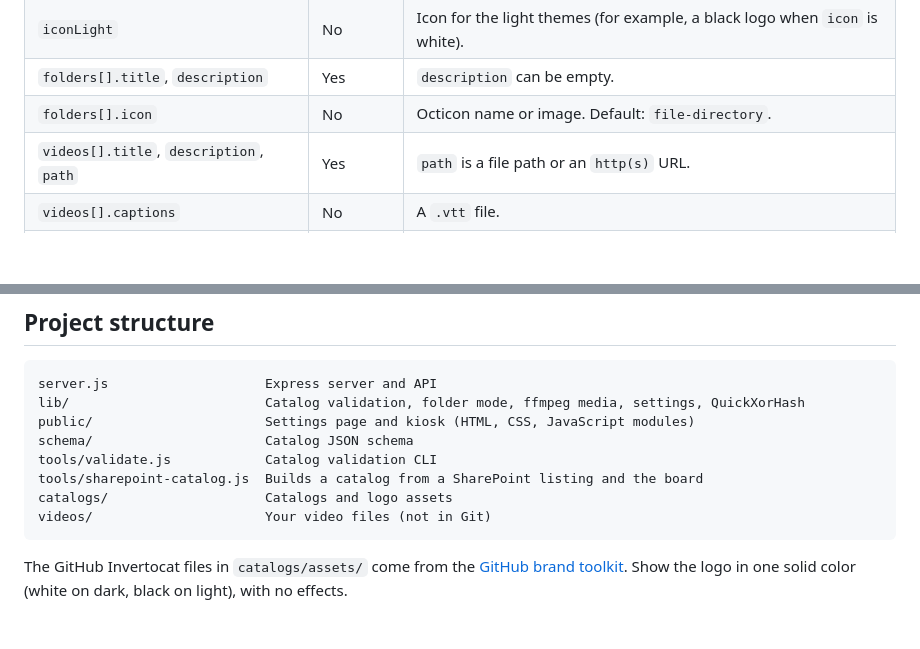
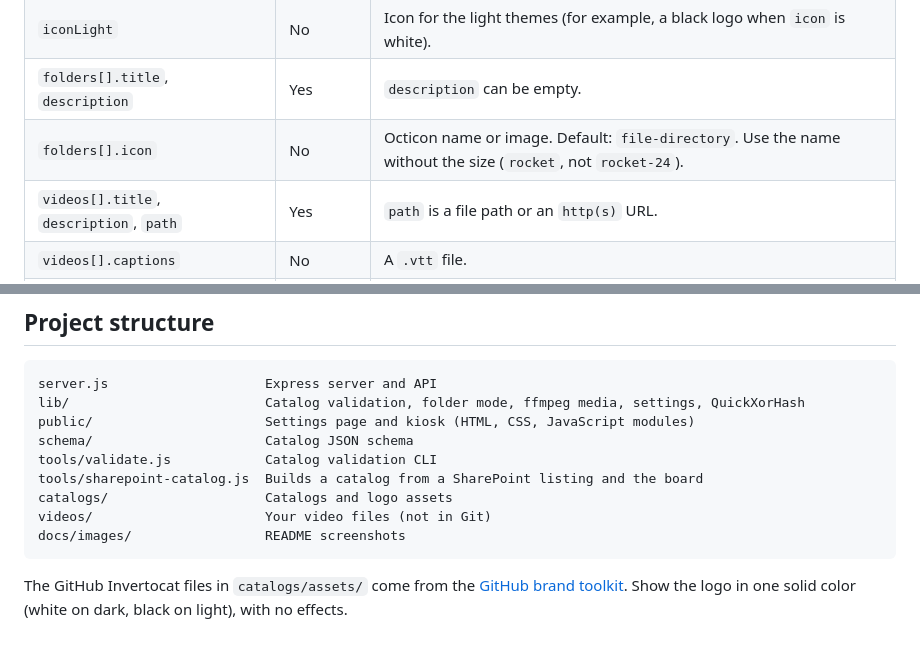
Before and after one commit to DanWahlin/video-kiosk, a Markdown page: README.md, 2 parts joined by grey strips. GitHub-like rendering; blank space fills up the shorter version.

````diff
--- a/README.md
+++ b/README.md
@@ -94,7 +123,7 @@ A catalog lists the folders and videos. Schema: [`schema/kiosk-catalog.schema.js
 | `icon` | Yes | A [Primer Octicon](https://primer.style/octicons) name, or a path or URL to an image. |
 | `iconLight` | No | Icon for the light themes (for example, a black logo when `icon` is white). |
 | `folders[].title`, `description` | Yes | `description` can be empty. |
-| `folders[].icon` | No | Octicon name or image. Default: `file-directory`. |
+| `folders[].icon` | No | Octicon name or image. Default: `file-directory`. Use the name without the size (`rocket`, not `rocket-24`). |
 | `videos[].title`, `description`, `path` | Yes | `path` is a file path or an `http(s)` URL. |
 | `videos[].captions` | No | A `.vtt` file. |
 | `videos[].thumbnail`, `duration` | No | If you omit them, the server makes them with ffmpeg. |
@@ -140,6 +176,7 @@ tools/validate.js            Catalog validation CLI
 tools/sharepoint-catalog.js  Builds a catalog from a SharePoint listing and the board
 catalogs/                    Catalogs and logo assets
 videos/                      Your video files (not in Git)
+docs/images/                 README screenshots
 ```
 
 The GitHub Invertocat files in `catalogs/assets/` come from the
````
Also changed, not shown: other parts of README.md (+44 -8 lines), docs/images/home.jpg (added), docs/images/player.jpg (added), docs/images/settings.jpg (added), docs/images/video-list.jpg (added), 12 other files.
